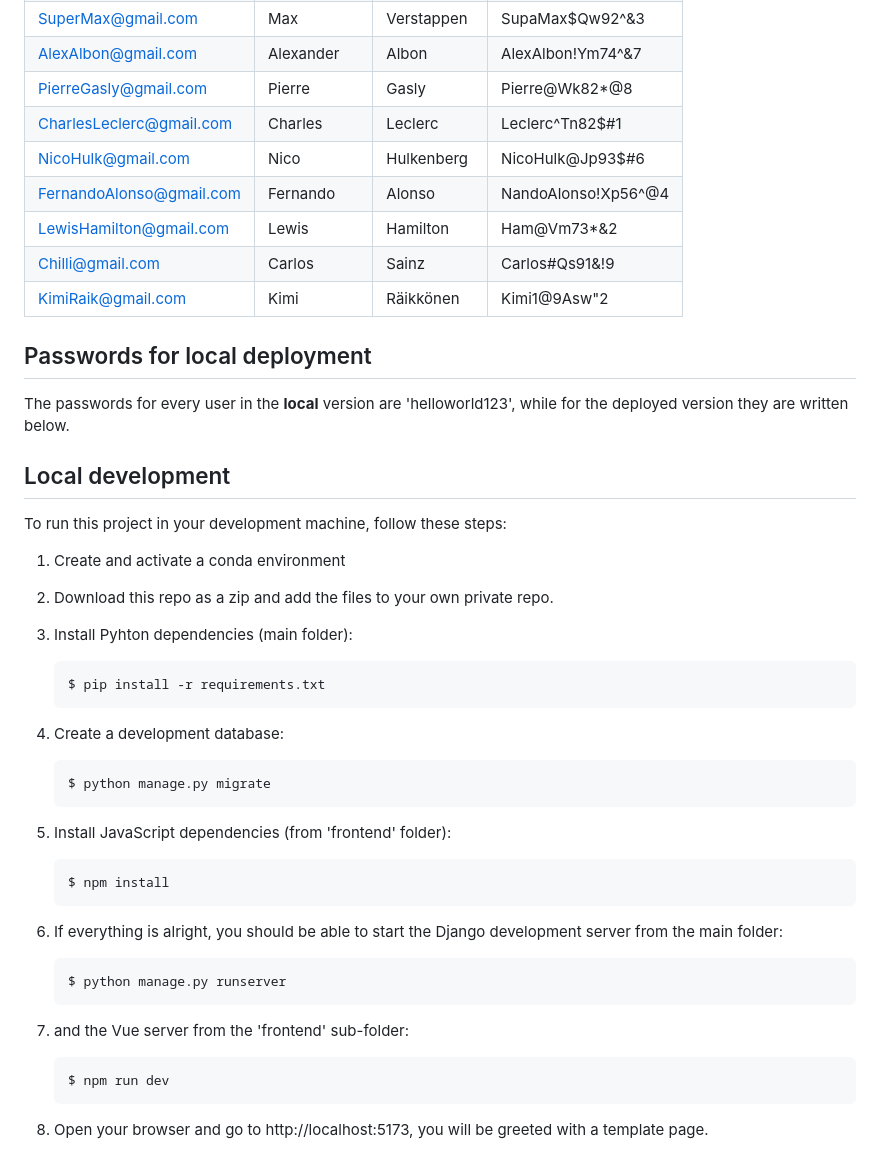
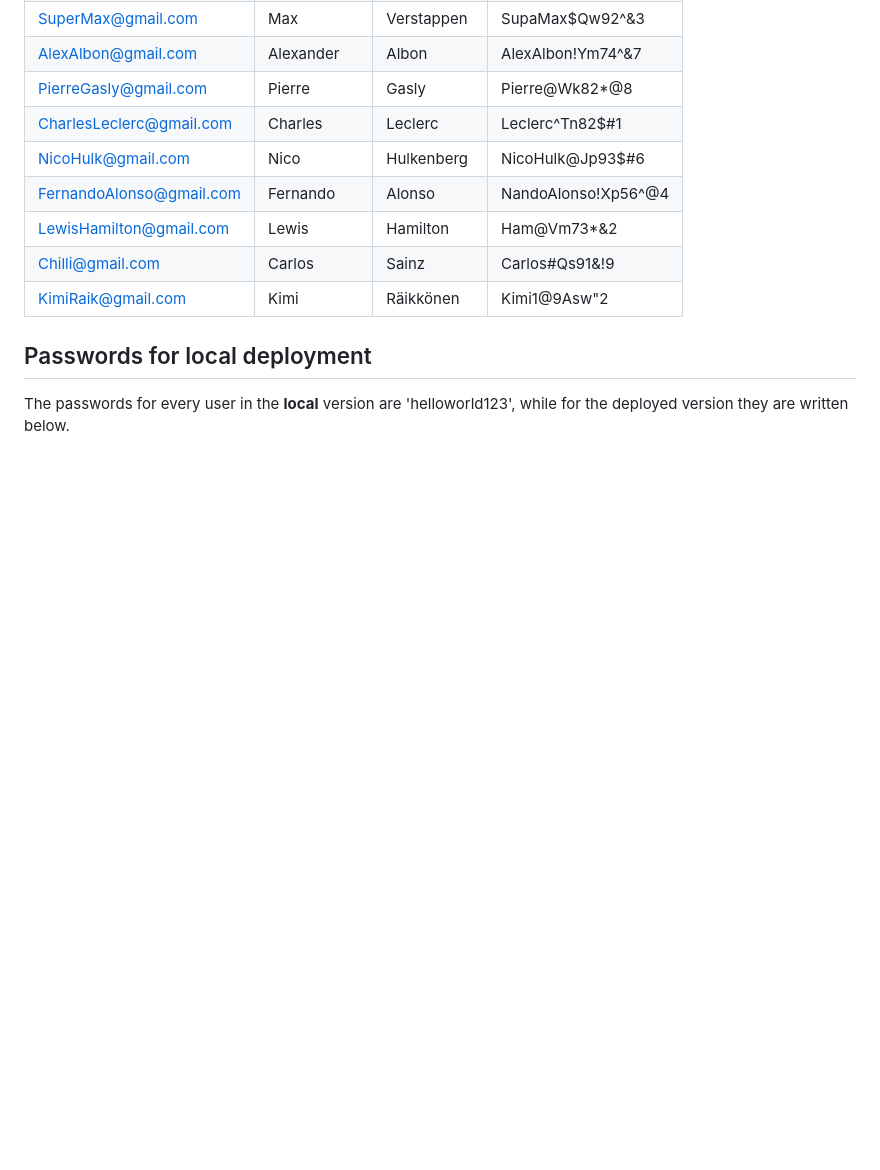
Before and after one commit to ileniadigital/HobbiesConnect, a Markdown page: README.md, the part around the change. Rendered like a GitHub page; blank space fills up the shorter version.

````diff
--- a/README.md
+++ b/README.md
@@ -77,43 +77,3 @@ Note: please do not scroll while running the tests and ensure to keep the header
 ## Passwords for local deployment
 
 The passwords for every user in the **local** version are 'helloworld123', while for the deployed version they are written below.
-
-## Local development
-
-To run this project in your development machine, follow these steps:
-
-1. Create and activate a conda environment
-
-2. Download this repo as a zip and add the files to your own private repo.
-
-3. Install Pyhton dependencies (main folder):
-
-   ```console
-   $ pip install -r requirements.txt
-   ```
-
-4. Create a development database:
-
-   ```console
-   $ python manage.py migrate
-   ```
-
-5. Install JavaScript dependencies (from 'frontend' folder):
-
-   ```console
-   $ npm install
-   ```
-
-6. If everything is alright, you should be able to start the Django development server from the main folder:
-
-   ```console
-   $ python manage.py runserver
-   ```
-
-7. and the Vue server from the 'frontend' sub-folder:
-
-   ```console
-   $ npm run dev
-   ```
-
-8. Open your browser and go to http://localhost:5173, you will be greeted with a template page.
````
